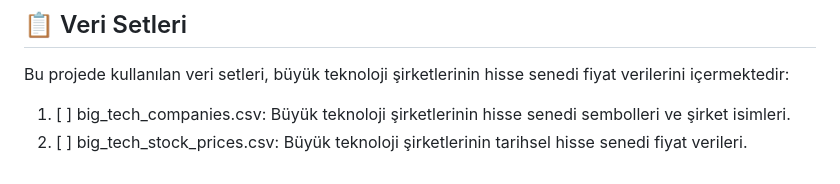
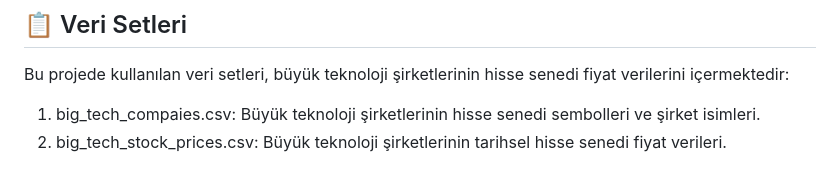
Before and after one commit to ThecoderPinar/big-tech-financial-insights, a Markdown page: README.md, the part around the change printed below. Drawn GitHub-style.

```diff
--- a/README.md
+++ b/README.md
@@ -84,5 +87,5 @@ Günlük, haftalık ve aylık raporlar oluşturularak hisse senedi fiyatlarını
 
 Bu projede kullanılan veri setleri, büyük teknoloji şirketlerinin hisse senedi fiyat verilerini içermektedir:
 
-1. [ ] big_tech_companies.csv: Büyük teknoloji şirketlerinin hisse senedi sembolleri ve şirket isimleri.
-2. [ ] big_tech_stock_prices.csv: Büyük teknoloji şirketlerinin tarihsel hisse senedi fiyat verileri.
+1. big_tech_compaies.csv: Büyük teknoloji şirketlerinin hisse senedi sembolleri ve şirket isimleri.
+2. big_tech_stock_prices.csv: Büyük teknoloji şirketlerinin tarihsel hisse senedi fiyat verileri.
```
Also changed, not shown: other parts of README.md (+14 -11 lines).
